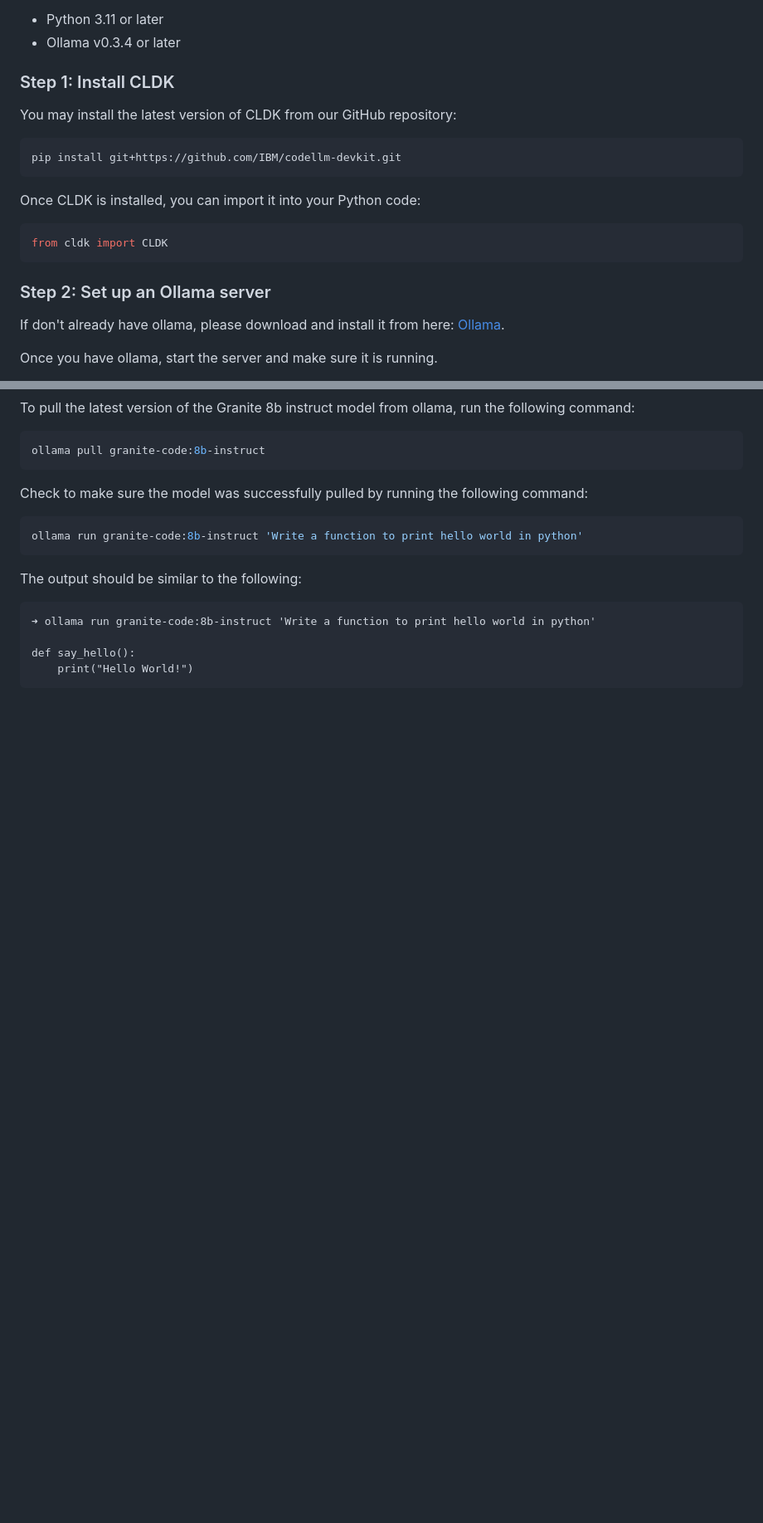
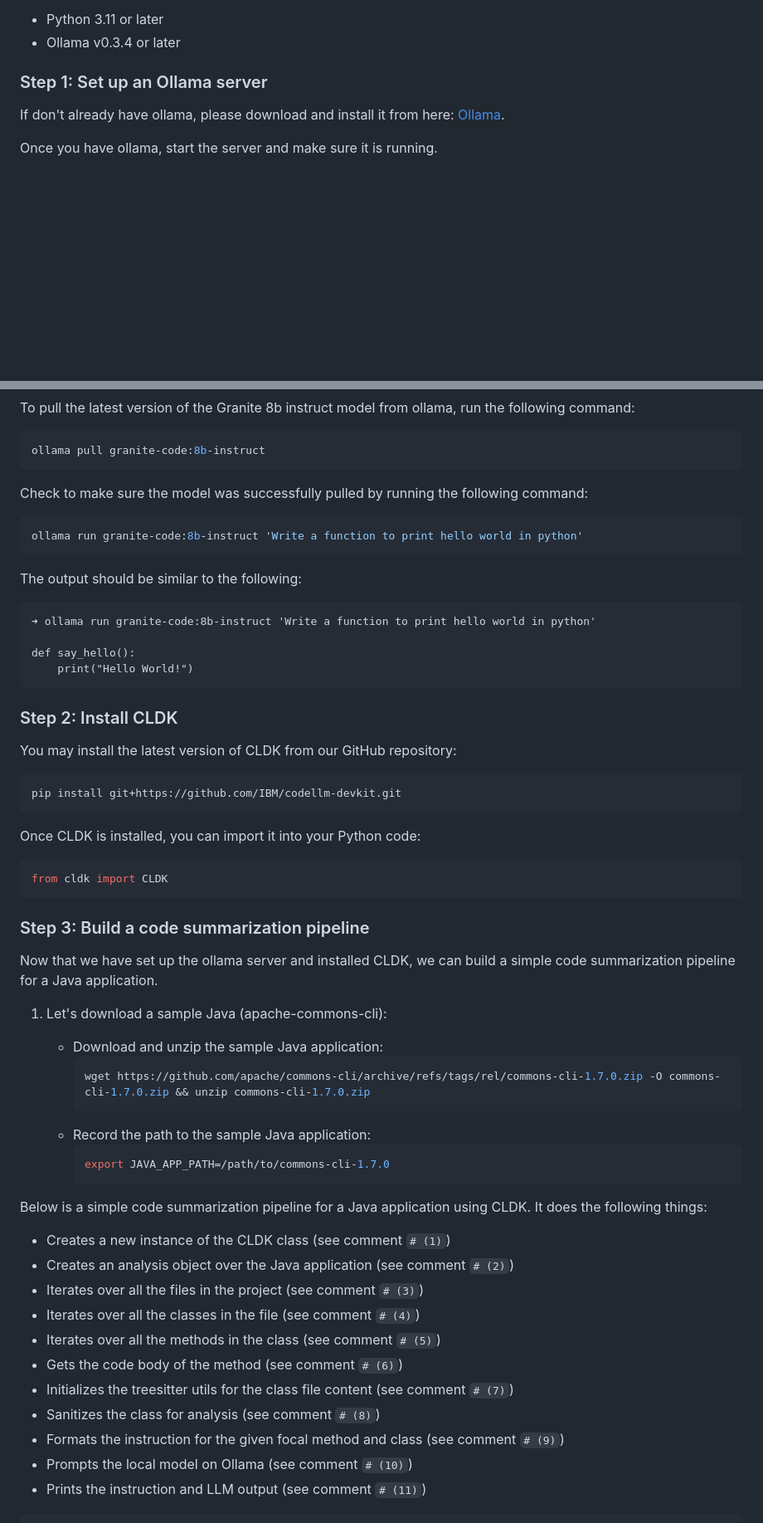
Before and after one commit to IBM/codellm-devkit, a Markdown page: README.md, 2 parts joined by grey strips. Shown: that part at 83% size. GitHub-like rendering; blank space fills up the shorter version.

````diff
--- a/README.md
+++ b/README.md
@@ -93,22 +94,7 @@ Before we begin, make sure you have the following prerequisites installed:
   * Ollama v0.3.4 or later
 
 
-### Step 1:  Install CLDK
-
-You may install the latest version of CLDK from our GitHub repository:
-
-```python
-pip install git+https://github.com/IBM/codellm-devkit.git
-```
-
-Once CLDK is installed, you can import it into your Python code:
-
-```python
-from cldk import CLDK
-```
-
-
-### Step 2:  Set up an Ollama server
+### Step 1:  Set up an Ollama server
 
 If don't already have ollama, please download and install it from here: [Ollama](https://ollama.com/download).
 
@@ -163,3 +149,48 @@ The output should be similar to the following:
 def say_hello():
     print("Hello World!")
 ```
+
+### Step 2:  Install CLDK
+
+You may install the latest version of CLDK from our GitHub repository:
+
+```python
+pip install git+https://github.com/IBM/codellm-devkit.git
+```
+
+Once CLDK is installed, you can import it into your Python code:
+
+```python
+from cldk import CLDK
+```
+
+### Step 3:  Build a code summarization pipeline
+
+Now that we have set up the ollama server and installed CLDK, we can build a simple code summarization pipeline for a Java application.
+
+1. Let's download a sample Java (apache-commons-cli):
+
+    * Download and unzip the sample Java application:
+        ```bash
+        wget https://github.com/apache/commons-cli/archive/refs/tags/rel/commons-cli-1.7.0.zip -O commons-cli-1.7.0.zip && unzip commons-cli-1.7.0.zip
+        ```
+    * Record the path to the sample Java application:
+        ```bash
+        export JAVA_APP_PATH=/path/to/commons-cli-1.7.0
+      ```
+
+
+Below is a simple code summarization pipeline for a Java application using CLDK. It does the following things:
+
+* Creates a new instance of the CLDK class (see comment `# (1)`)
+* Creates an analysis object over the Java application (see comment `# (2)`)
+* Iterates over all the files in the project (see comment `# (3)`)
+* Iterates over all the classes in the file (see comment `# (4)`)
+* Iterates over all the methods in the class (see comment `# (5)`)
+* Gets the code body of the method (see comment `# (6)`)
+* Initializes the treesitter utils for the class file content (see comment `# (7)`)
+* Sanitizes the class for analysis (see comment `# (8)`)
+* Formats the instruction for the given focal method and class (see comment `# (9)`)
+* Prompts the local model on Ollama (see comment `# (10)`)
+* Prints the instruction and LLM output (see comment `# (11)`)
+
````
Also changed, not shown: other parts of README.md (+71 -4 lines).
